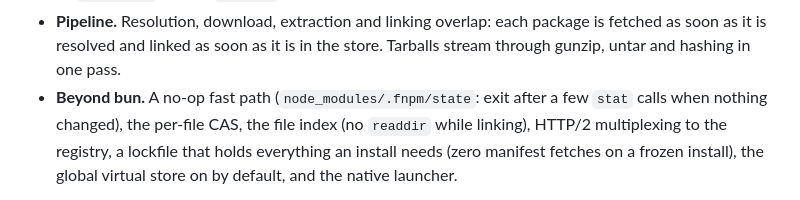
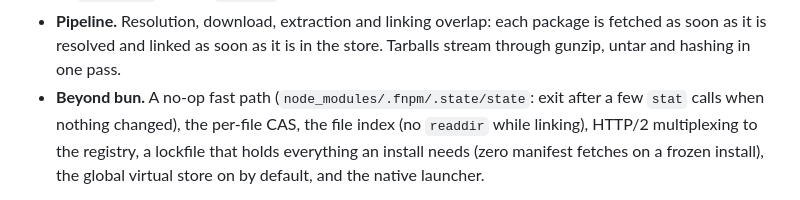
Before and after one commit to SnowingFox/fuck-npm, a Markdown page: README.md, the part around the change. GitHub-like rendering.

Commit message:
docs: fnpm-core review changes (fast path state v3, installable set, patch tags, pm version, perf)
Co-Authored-By: Claude Opus 5.5 <noreply@anthropic.com>

```diff
--- a/README.md
+++ b/README.md
@@ -120,7 +120,7 @@ disk measurement are in [bench/README.md](bench/README.md).
 - **Pipeline.** Resolution, download, extraction and linking overlap: each package is fetched as
   soon as it is resolved and linked as soon as it is in the store. Tarballs stream through
   gunzip, untar and hashing in one pass.
-- **Beyond bun.** A no-op fast path (`node_modules/.fnpm/state`: exit after a few `stat` calls
+- **Beyond bun.** A no-op fast path (`node_modules/.fnpm/.state/state`: exit after a few `stat` calls
   when nothing changed), the per-file CAS, the file index (no `readdir` while linking), HTTP/2
   multiplexing to the registry, a lockfile that holds everything an install needs (zero manifest
   fetches on a frozen install), the global virtual store on by default, and the native launcher.
```
Also changed, not shown: docs/ARCHITECTURE.md (+60 -33 lines).
